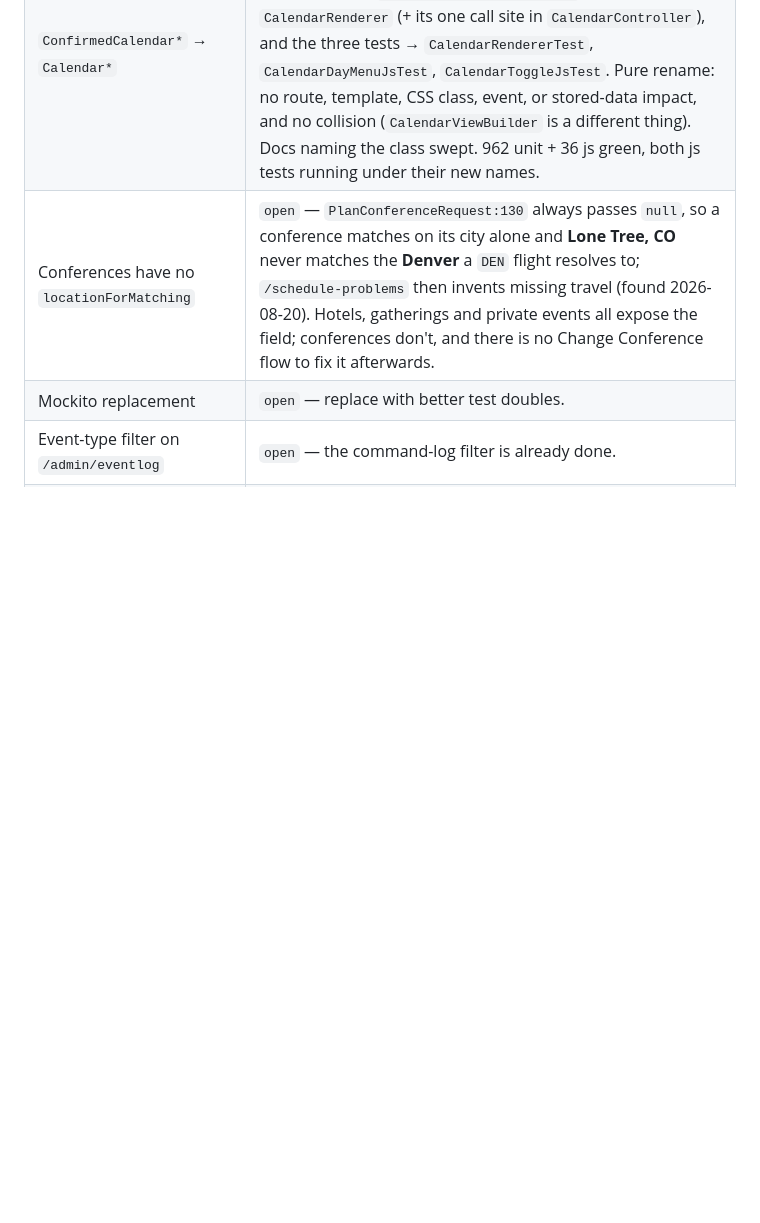
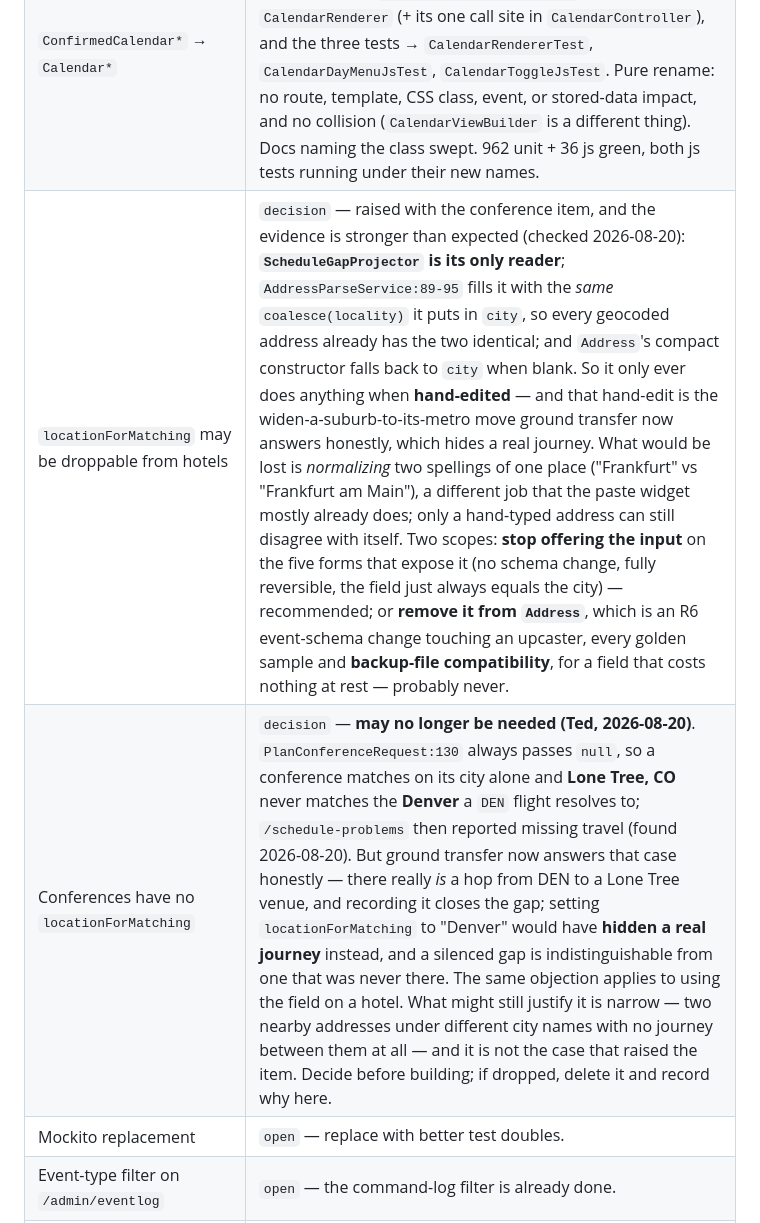
Before and after one commit to jitterted/jittertravel, a Markdown page: docs/Backlog.md, the part around the change. Drawn GitHub-style; blank space fills up the shorter version.

```diff
--- a/docs/Backlog.md
+++ b/docs/Backlog.md
@@ -52,7 +52,8 @@ Detail lives in `Cleanup_Tasks.md`; this is the roll-call.
 | Eager-migrate legacy bare-scalar events + schema-version stamp | `done 2026-08-16` — owning doc `LegacyEventEagerMigrationPlan.md` (now `built`, with a "What shipped" section). Added a per-event `event_log.schema_version` stamp (column; per-type version in `EventTypes`; backup format bumped to v3, restores v2+v3). `LegacyEventMigration` + `PostgresPersister.migrateEventPayloads` rewrite each stale row's payload and stamp in one transaction (identity columns untouched); idempotent, validate-then-apply, read-only-guarded; OWNER-only `/admin/migrate-legacy-events` (GET preview + POST) with an `AuthorizationMatrixTest` row and admin nav card. Decisions settled with Ted: column not payload-key; in-place UPDATE; FQCN `type` normalization deferred. The versioning *framework* was deferred here but is **now built** (`2026-08-18`, shaped by the `format` v2→v3 migration) — `EventPayloadUpcaster` is a version-ladder composite of `EventUpcaster` rungs; see `EventPayloadUpcasterDesign.md`. Retirements (the `*TimeZoneUpcaster` rung classes, FQCN mapping, Antwerp resolver hacks) still gated on old backups leaving rotation. Detail in `Cleanup_Tasks.md`. |
 | Boot-replay preflight (pre-deploy) | `done 2026-08-16` — `BootReplayPreflightTest`, a `@Tag("replay-preflight")` tier excluded from the default build (`mvn test -Preplay-preflight -Dpreflight.dump=…`; no dump ⇒ skips). Restores a prod backup into a scratch Testcontainer DB (validate pass = the exact upcast→classFor→bind boot uses) then drives `loadAllEvents()`, failing with the offending row named. Verified against clean + bad dumps (the 2026-08-16 Morocco/Antwerp failure mode). Certifies each retirement the eager migration unlocks; `/admin/zone-audit` is not a substitute. |
 | `ConfirmedCalendar*` → `Calendar*` | `done 2026-08-19` — "confirmed" distinguished nothing: the route was already `/calendar` and the adjective survived only in class names. `ConfirmedCalendarRenderer` → `CalendarRenderer` (+ its one call site in `CalendarController`), and the three tests → `CalendarRendererTest`, `CalendarDayMenuJsTest`, `CalendarToggleJsTest`. Pure rename: no route, template, CSS class, event, or stored-data impact, and no collision (`CalendarViewBuilder` is a different thing). Docs naming the class swept. 962 unit + 36 js green, both js tests running under their new names. |
-| Conferences have no `locationForMatching` | `open` — `PlanConferenceRequest:130` always passes `null`, so a conference matches on its city alone and **Lone Tree, CO** never matches the **Denver** a `DEN` flight resolves to; `/schedule-problems` then invents missing travel (found 2026-08-20). Hotels, gatherings and private events all expose the field; conferences don't, and there is no Change Conference flow to fix it afterwards. |
+| `locationForMatching` may be droppable from hotels | `decision` — raised with the conference item, and the evidence is stronger than expected (checked 2026-08-20): **`ScheduleGapProjector` is its only reader**; `AddressParseService:89-95` fills it with the *same* `coalesce(locality)` it puts in `city`, so every geocoded address already has the two identical; and `Address`'s compact constructor falls back to `city` when blank. So it only ever does anything when **hand-edited** — and that hand-edit is the widen-a-suburb-to-its-metro move ground transfer now answers honestly, which hides a real journey. What would be lost is *normalizing* two spellings of one place ("Frankfurt" vs "Frankfurt am Main"), a different job that the paste widget mostly already does; only a hand-typed address can still disagree with itself. Two scopes: **stop offering the input** on the five forms that expose it (no schema change, fully reversible, the field just always equals the city) — recommended; or **remove it from `Address`**, which is an R6 event-schema change touching an upcaster, every golden sample and **backup-file compatibility**, for a field that costs nothing at rest — probably never. |
+| Conferences have no `locationForMatching` | `decision` — **may no longer be needed (Ted, 2026-08-20)**. `PlanConferenceRequest:130` always passes `null`, so a conference matches on its city alone and **Lone Tree, CO** never matches the **Denver** a `DEN` flight resolves to; `/schedule-problems` then reported missing travel (found 2026-08-20). But ground transfer now answers that case honestly — there really *is* a hop from DEN to a Lone Tree venue, and recording it closes the gap; setting `locationForMatching` to "Denver" would have **hidden a real journey** instead, and a silenced gap is indistinguishable from one that was never there. The same objection applies to using the field on a hotel. What might still justify it is narrow — two nearby addresses under different city names with no journey between them at all — and it is not the case that raised the item. Decide before building; if dropped, delete it and record why here. |
 | Mockito replacement | `open` — replace with better test doubles. |
 | Event-type filter on `/admin/eventlog` | `open` — the command-log filter is already done. |
 | `/admin/commandlog` "Out of order" badge | `open` — only detects divergence *within* a page; `PostgresPersister.loadTimelinePage` resets `runningMaxSeq` per call (`PostgresPersister.java:291`), so the first entry of any page can never be flagged. |
```
Also changed, not shown: docs/Cleanup_Tasks.md (+58 -10 lines).
